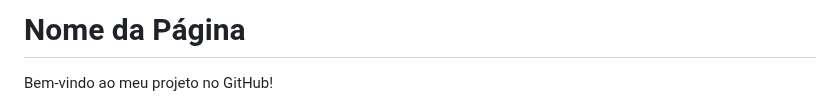
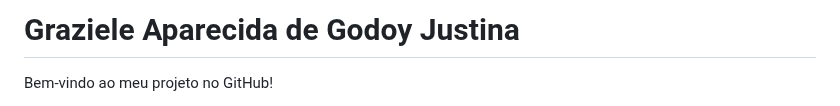
Before and after one commit to grazielejustina/portfolio-de-projetos, a Markdown page: README.md, the part around one of its changes. GitHub-like rendering.

```diff
--- a/README.md
+++ b/README.md
@@ -3,3 +8,3 @@
 <body>
-    <h1>Nome da Página</h1>
+    <h1>Graziele Aparecida de Godoy Justina</h1>
     <p>Bem-vindo ao meu projeto no GitHub!</p>
```
Also changed, not shown: other parts of README.md (+10 -1 lines).
